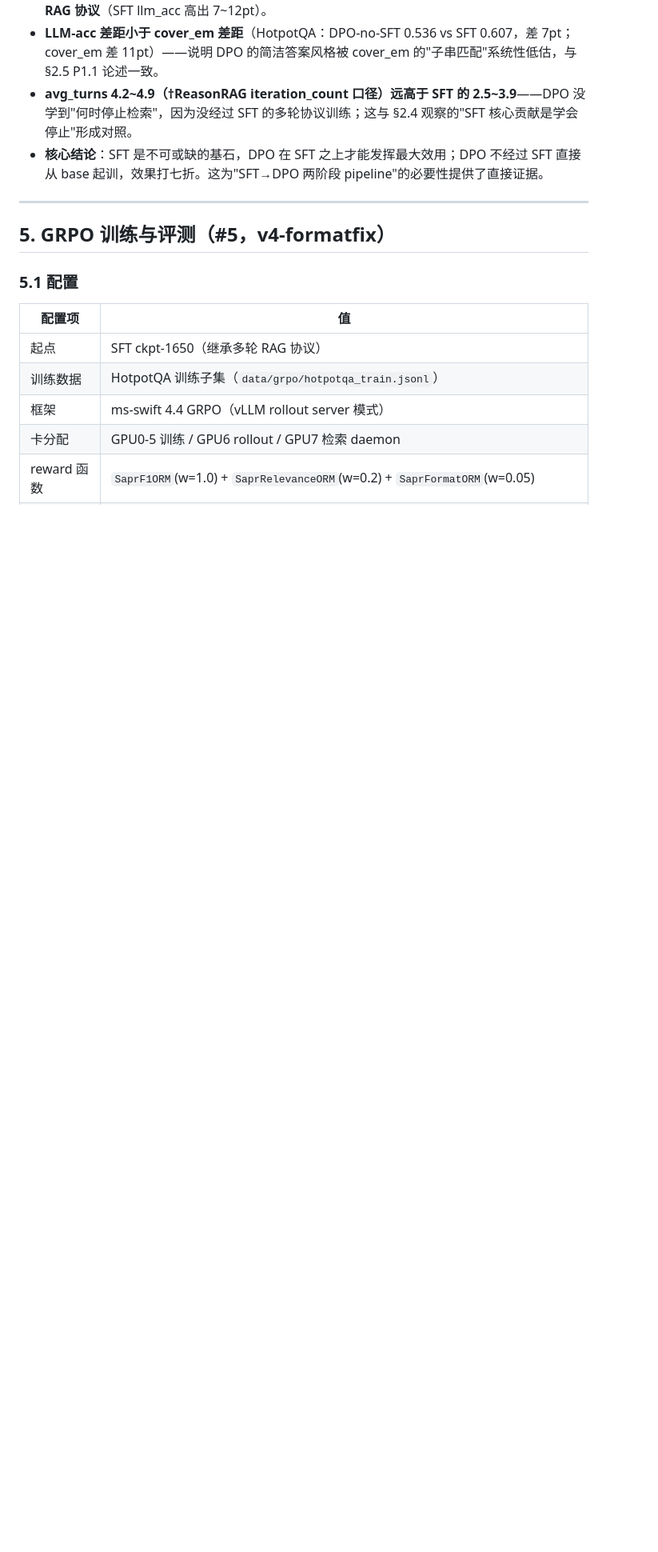
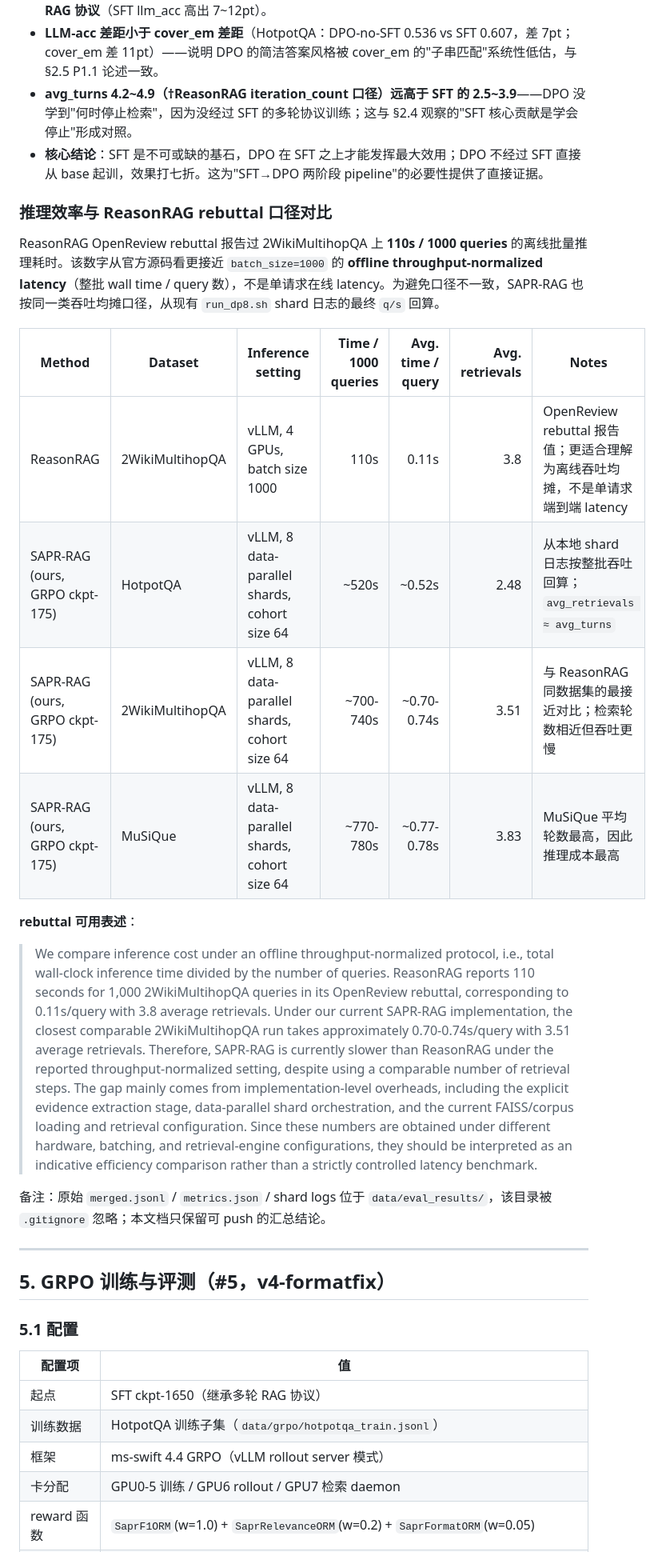
Before and after one commit to linshenggithub/SAPR-RAG, a Markdown page: docs/midterm_results.md, the part around the change. Shown at 80% size. Rendered like a GitHub page; blank space fills up the shorter version.

Commit message:
记录推理效率对比结论

```diff
--- a/docs/midterm_results.md
+++ b/docs/midterm_results.md
@@ -529,6 +529,23 @@ ckpt-175 是 v4-formatfix 训练中 reward 峰值附近的 checkpoint。三数
 - **avg_turns 4.2~4.9（†ReasonRAG iteration_count 口径）远高于 SFT 的 2.5~3.9**——DPO 没学到"何时停止检索"，因为没经过 SFT 的多轮协议训练；这与 §2.4 观察的"SFT 核心贡献是学会停止"形成对照。
 - **核心结论**：SFT 是不可或缺的基石，DPO 在 SFT 之上才能发挥最大效用；DPO 不经过 SFT 直接从 base 起训，效果打七折。这为"SFT→DPO 两阶段 pipeline"的必要性提供了直接证据。
 
+### 推理效率与 ReasonRAG rebuttal 口径对比
+
+ReasonRAG OpenReview rebuttal 报告过 2WikiMultihopQA 上 **110s / 1000 queries** 的离线批量推理耗时。该数字从官方源码看更接近 `batch_size=1000` 的 **offline throughput-normalized latency**（整批 wall time / query 数），不是单请求在线 latency。为避免口径不一致，SAPR-RAG 也按同一类吞吐均摊口径，从现有 `run_dp8.sh` shard 日志的最终 `q/s` 回算。
+
+| Method | Dataset | Inference setting | Time / 1000 queries | Avg. time / query | Avg. retrievals | Notes |
+|---|---|---|---:|---:|---:|---|
+| ReasonRAG | 2WikiMultihopQA | vLLM, 4 GPUs, batch size 1000 | 110s | 0.11s | 3.8 | OpenReview rebuttal 报告值；更适合理解为离线吞吐均摊，不是单请求端到端 latency |
+| SAPR-RAG (ours, GRPO ckpt-175) | HotpotQA | vLLM, 8 data-parallel shards, cohort size 64 | ~520s | ~0.52s | 2.48 | 从本地 shard 日志按整批吞吐回算；`avg_retrievals ≈ avg_turns` |
+| SAPR-RAG (ours, GRPO ckpt-175) | 2WikiMultihopQA | vLLM, 8 data-parallel shards, cohort size 64 | ~700-740s | ~0.70-0.74s | 3.51 | 与 ReasonRAG 同数据集的最接近对比；检索轮数相近但吞吐更慢 |
+| SAPR-RAG (ours, GRPO ckpt-175) | MuSiQue | vLLM, 8 data-parallel shards, cohort size 64 | ~770-780s | ~0.77-0.78s | 3.83 | MuSiQue 平均轮数最高，因此推理成本最高 |
+
+**rebuttal 可用表述**：
+
+> We compare inference cost under an offline throughput-normalized protocol, i.e., total wall-clock inference time divided by the number of queries. ReasonRAG reports 110 seconds for 1,000 2WikiMultihopQA queries in its OpenReview rebuttal, corresponding to 0.11s/query with 3.8 average retrievals. Under our current SAPR-RAG implementation, the closest comparable 2WikiMultihopQA run takes approximately 0.70-0.74s/query with 3.51 average retrievals. Therefore, SAPR-RAG is currently slower than ReasonRAG under the reported throughput-normalized setting, despite using a comparable number of retrieval steps. The gap mainly comes from implementation-level overheads, including the explicit evidence extraction stage, data-parallel shard orchestration, and the current FAISS/corpus loading and retrieval configuration. Since these numbers are obtained under different hardware, batching, and retrieval-engine configurations, they should be interpreted as an indicative efficiency comparison rather than a strictly controlled latency benchmark.
+
+备注：原始 `merged.jsonl` / `metrics.json` / shard logs 位于 `data/eval_results/`，该目录被 `.gitignore` 忽略；本文档只保留可 push 的汇总结论。
+
 ---
 
 ## 5. GRPO 训练与评测（#5，v4-formatfix）
```
